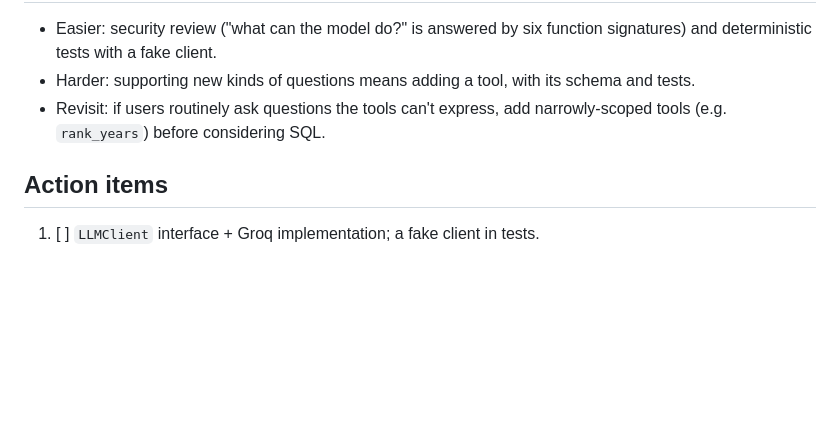
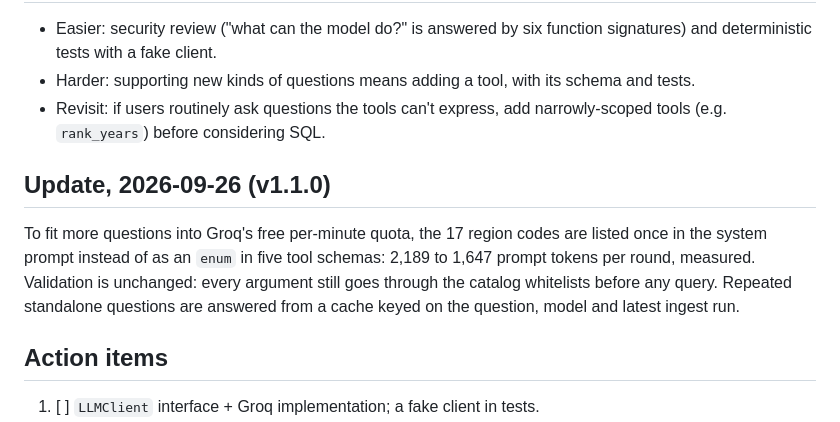
Before and after one commit to kumarswamyg2005/uk-climate-insights, a Markdown page: docs/adr/003-llm-tool-calling-vs-text-to-sql.md, the part around the change. GitHub-like rendering; blank space fills up the shorter version.

```diff
--- a/docs/adr/003-llm-tool-calling-vs-text-to-sql.md
+++ b/docs/adr/003-llm-tool-calling-vs-text-to-sql.md
@@ -72,6 +72,14 @@ API returns.
 - Revisit: if users routinely ask questions the tools can't express, add narrowly-scoped tools
   (e.g. `rank_years`) before considering SQL.
 
+## Update, 2026-09-26 (v1.1.0)
+
+To fit more questions into Groq's free per-minute quota, the 17 region codes are listed once in the
+system prompt instead of as an `enum` in five tool schemas: 2,189 to 1,647 prompt tokens per round,
+measured. Validation is unchanged: every argument still goes through the catalog whitelists before
+any query. Repeated standalone questions are answered from a cache keyed on the question, model and
+latest ingest run.
+
 ## Action items
 
 1. [ ] `LLMClient` interface + Groq implementation; a fake client in tests.
```
Also changed, not shown: docs/adr/004-render-web-neon-postgres.md (+7 -0 lines).
